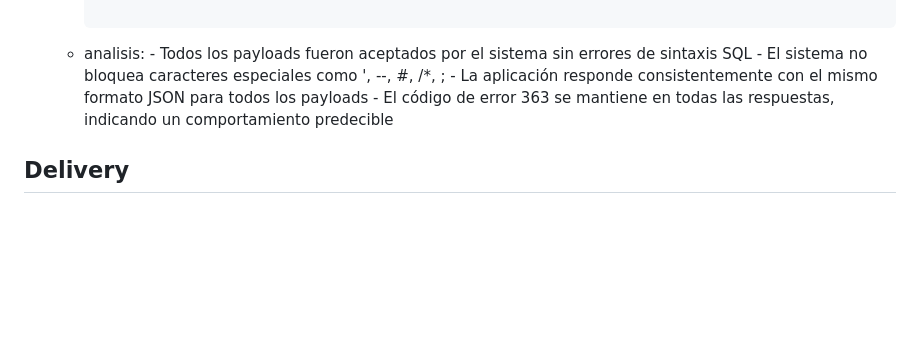
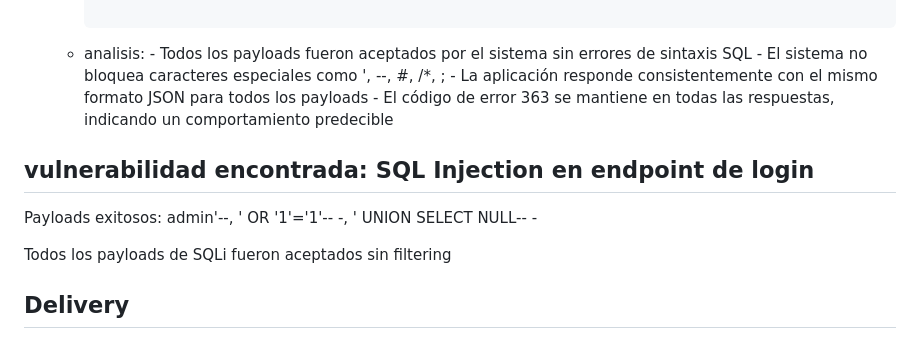
Before and after one commit to dvazquez1981/ceiot_base, a Markdown page: CIBS/ejercicio_1_ciberkillchain_ataque/entrega.md, the part around the change. Rendered like a GitHub page; blank space fills up the shorter version.

```diff
--- a/CIBS/ejercicio_1_ciberkillchain_ataque/entrega.md
+++ b/CIBS/ejercicio_1_ciberkillchain_ataque/entrega.md
@@ -622,6 +622,10 @@ mucho tiempo...
         - La aplicación responde consistentemente con el mismo formato JSON para todos los payloads
         - El código de error 363 se mantiene en todas las respuestas, indicando un comportamiento predecible
 
+## vulnerabilidad encontrada: SQL Injection en endpoint de login
+   Payloads exitosos: admin'--, ' OR '1'='1'-- -, ' UNION SELECT NULL-- -
+
+Todos los payloads de SQLi fueron aceptados sin filtering
 ## Delivery
 - T1190 – Exploit Public-Facing Application
 - T1078 – Valid Accounts
```
